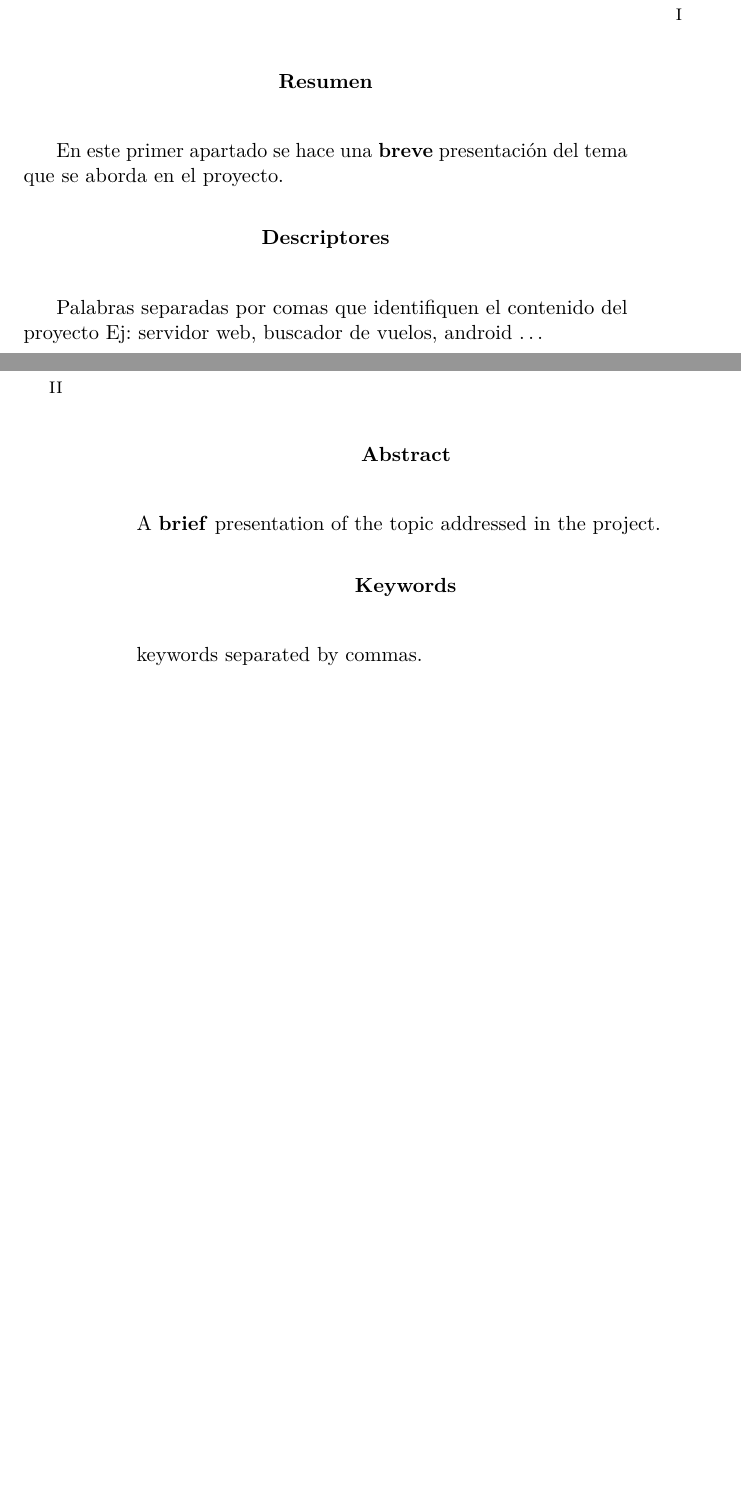
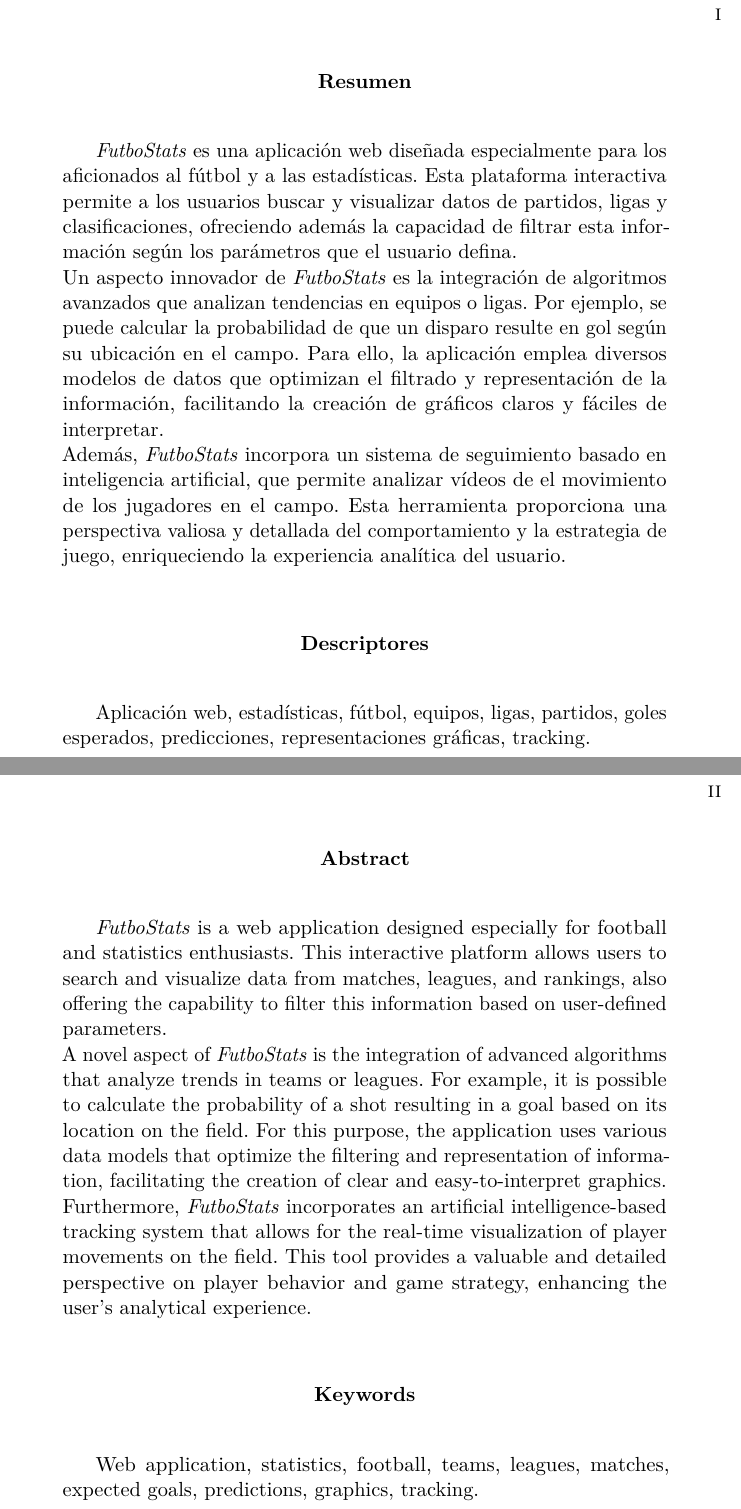
Before and after one commit to 2023-24-TFG-jun/TFG, a LaTeX book (Memoria/memoria.tex): two parts of pages 7 and 8 of 73 before the commit and two parts of pages 5 and 6 of 66 after it, joined at a grey line, cut so that both start at the same text, the shorter picture padded with empty space. Compiled offline with pdfLaTeX.

Commit message:
Commit memoria 3

```diff
--- a/Memoria/memoria.tex
+++ b/Memoria/memoria.tex
@@ -1,4 +1,4 @@
-\documentclass[a4paper,12pt,twoside]{memoir}
+\documentclass[a4paper,12pt,oneside]{memoir}
 
 % Castellano
 \usepackage[spanish,es-tabla]{babel}
@@ -8,7 +8,9 @@
 \usepackage{lmodern} % Scalable font
 \usepackage{microtype}
 \usepackage{placeins}
-
+\usepackage{enumitem}
+\usepackage{float}
+\usepackage{graphicx}
 \RequirePackage{booktabs}
 \RequirePackage[table]{xcolor}
 \RequirePackage{xtab}
@@ -17,7 +19,7 @@
 % Links
 \PassOptionsToPackage{hyphens}{url}\usepackage[colorlinks]{hyperref}
 \hypersetup{
-	allcolors = {red}
+	allcolors = {blue}
 }
 
 % Ecuaciones
@@ -348,14 +350,14 @@
   }%
   \end{center}%
   \null
-  \cleardoublepage
+  \clearpage
   }
 \makeatother
 
 \newcommand{\nombre}{Nombre del alumno} %%% cambio de comando
 
 % Datos de portada
-\title{"FutboStats", análisis y estadísticas de fútbol.}
+\title{"FutboStats", análisis y estadísticas de fútbol}
 \author{Miguel Ángel Extremo Cabornero}
 \tutor{César Represa Pérez}
 \date{\today}
@@ -416,12 +418,15 @@
 % Abstract en castellano
 \renewcommand*\abstractname{Resumen}
 \begin{abstract}
-En este primer apartado se hace una \textbf{breve} presentación del tema que se aborda en el proyecto.
+\textit{FutboStats} es una aplicación web diseñada especialmente para los aficionados al fútbol y a las estadísticas. Esta plataforma interactiva permite a los usuarios buscar y visualizar datos de partidos, ligas y clasificaciones, ofreciendo además la capacidad de filtrar esta información según los parámetros que el usuario defina. \\
+Un aspecto innovador de \textit{FutboStats} es la integración de algoritmos avanzados que analizan tendencias en equipos o ligas. Por ejemplo, se puede calcular la probabilidad de que un disparo resulte en gol según su ubicación en el campo. Para ello, la aplicación emplea diversos modelos de datos que optimizan el filtrado y representación de la información, facilitando la creación de gráficos claros y fáciles de interpretar. \\
+Además, \textit{FutboStats} incorpora un sistema de seguimiento basado en inteligencia artificial, que permite analizar vídeos de el movimiento de los jugadores en el campo. Esta herramienta proporciona una perspectiva valiosa y detallada del comportamiento y la estrategia de juego, enriqueciendo la experiencia analítica del usuario. \\
+
 \end{abstract}
 
 \renewcommand*\abstractname{Descriptores}
 \begin{abstract}
-Palabras separadas por comas que identifiquen el contenido del proyecto Ej: servidor web, buscador de vuelos, android \ldots
+Aplicación web, estadísticas, fútbol, equipos, ligas, partidos, goles esperados, predicciones, representaciones gráficas, tracking.
 \end{abstract}
 
 \clearpage
@@ -429,12 +434,15 @@
 % Abstract en inglés
 \renewcommand*\abstractname{Abstract}
 \begin{abstract}
-A \textbf{brief} presentation of the topic addressed in the project.
+\textit{FutboStats} is a web application designed especially for football and statistics enthusiasts. This interactive platform allows users to search and visualize data from matches, leagues, and rankings, also offering the capability to filter this information based on user-defined parameters. \\
+A novel aspect of \textit{FutboStats} is the integration of advanced algorithms that analyze trends in teams or leagues. For example, it is possible to calculate the probability of a shot resulting in a goal based on its location on the field. For this purpose, the application uses various data models that optimize the filtering and representation of information, facilitating the creation of clear and easy-to-interpret graphics. \\
+Furthermore, \textit{FutboStats} incorporates an artificial intelligence-based tracking system that allows for the real-time visualization of player movements on the field. This tool provides a valuable and detailed perspective on player behavior and game strategy, enhancing the user's analytical experience. \\
+
 \end{abstract}
 
 \renewcommand*\abstractname{Keywords}
 \begin{abstract}
-keywords separated by commas.
+Web application, statistics, football, teams, leagues, matches, expected goals, predictions, graphics, tracking.
 \end{abstract}
 
 \clearpage
```
Also changed, not shown: Memoria/img/angularInstalacion.png (added), Memoria/img/angularLogo.png (added), Memoria/img/angularMaterial.png (added), Memoria/img/animatecss.jpg (added), Memoria/img/arquitecturaDespliegue.png (added), Memoria/img/buscarCompeticiones.png (added), Memoria/img/busquedaEquipos.png (added), Memoria/img/casoDeUso.png (added), Memoria/img/cerrarSesion-UM.png (added), Memoria/img/cliente-servidor.png (added), Memoria/img/clonarRepo.png (added), Memoria/img/cors.png (added), Memoria/img/diagramaCasoDeUso.png (added), Memoria/img/pandasLogo.png (added), 1 more files, 1 other file.
